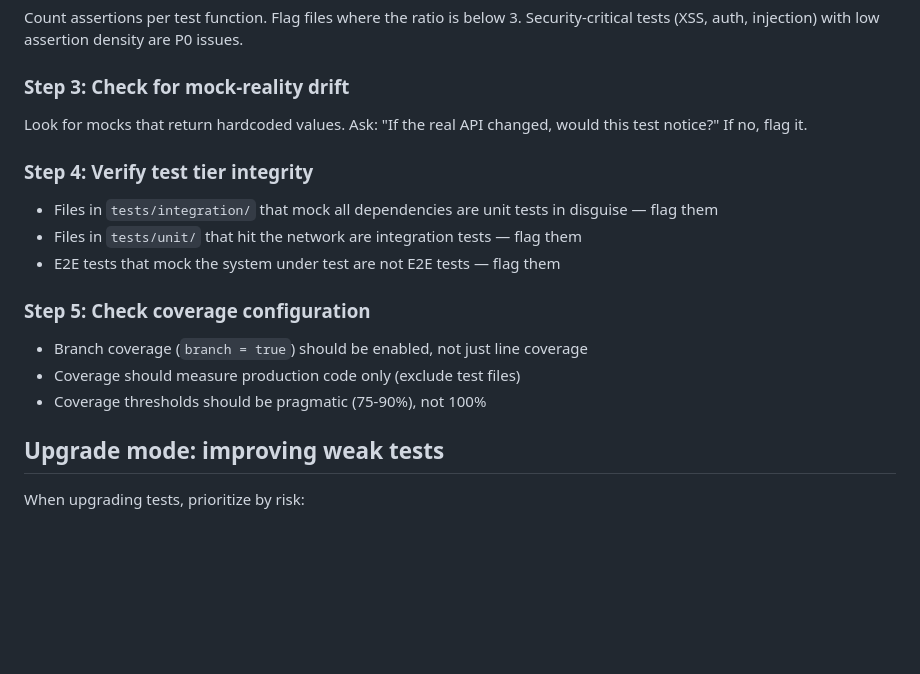
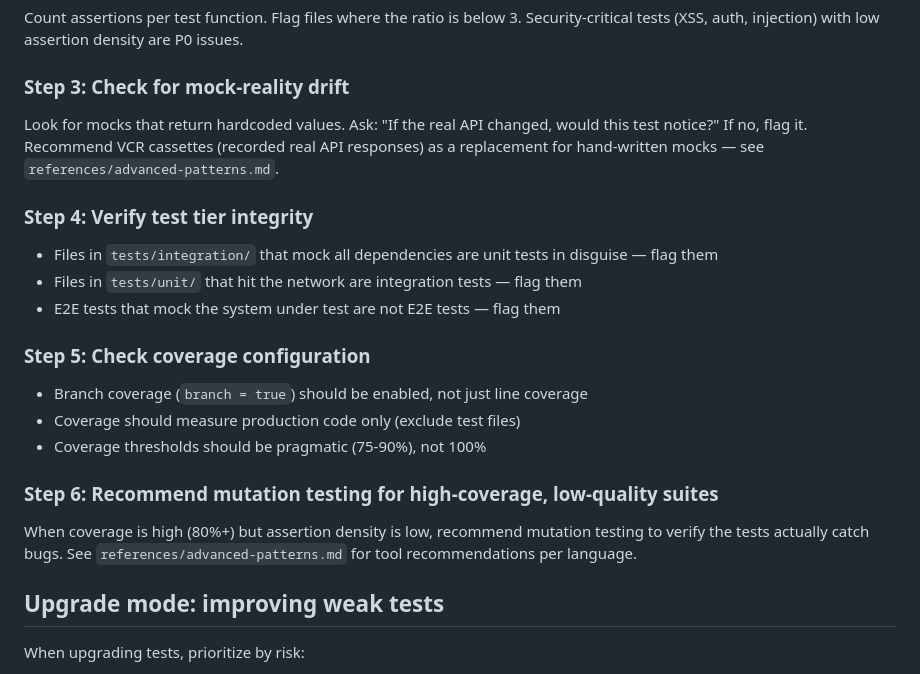
Before and after one commit to adewale/testing-best-practices, a Markdown page: testing-best-practices/SKILL.md, the part around one of its changes. Drawn GitHub-style; blank space fills up the shorter version.

```diff
--- a/testing-best-practices/SKILL.md
+++ b/testing-best-practices/SKILL.md
@@ -151,7 +190,9 @@ P0 issues.
 ### Step 3: Check for mock-reality drift
 
 Look for mocks that return hardcoded values. Ask: "If the real API changed,
-would this test notice?" If no, flag it.
+would this test notice?" If no, flag it. Recommend VCR cassettes (recorded
+real API responses) as a replacement for hand-written mocks — see
+`references/advanced-patterns.md`.
 
 ### Step 4: Verify test tier integrity
 
@@ -165,6 +206,12 @@ would this test notice?" If no, flag it.
 - Branch coverage (`branch = true`) should be enabled, not just line coverage
 - Coverage should measure production code only (exclude test files)
 - Coverage thresholds should be pragmatic (75-90%), not 100%
+
+### Step 6: Recommend mutation testing for high-coverage, low-quality suites
+
+When coverage is high (80%+) but assertion density is low, recommend mutation
+testing to verify the tests actually catch bugs. See
+`references/advanced-patterns.md` for tool recommendations per language.
 
 ## Upgrade mode: improving weak tests
 
```
Also changed, not shown: other parts of testing-best-practices/SKILL.md (+41 -2 lines), testing-best-practices/references/advanced-patterns.md (added, +439 -0 lines), testing-best-practices/references/test-types.md (+37 -2 lines).
